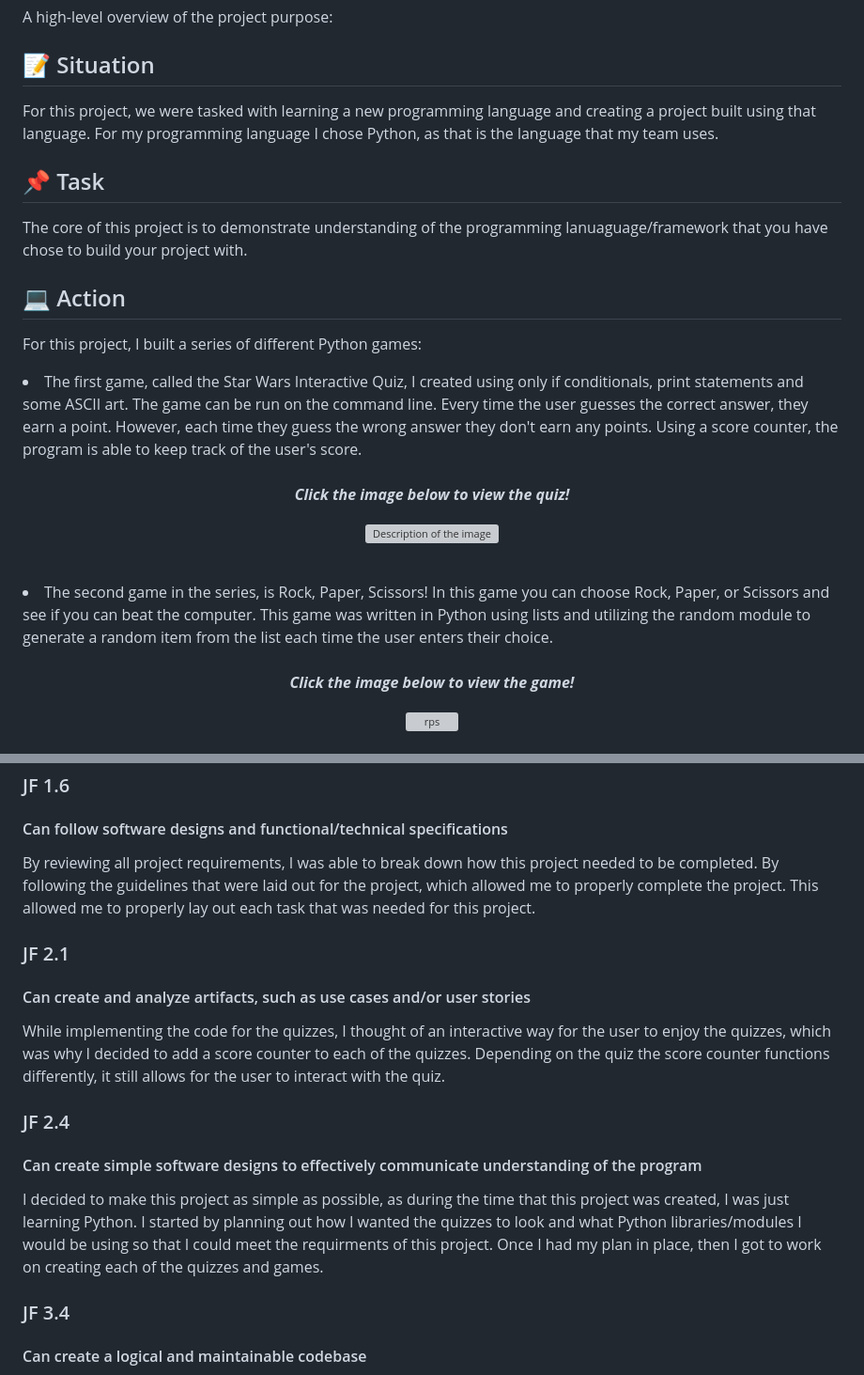
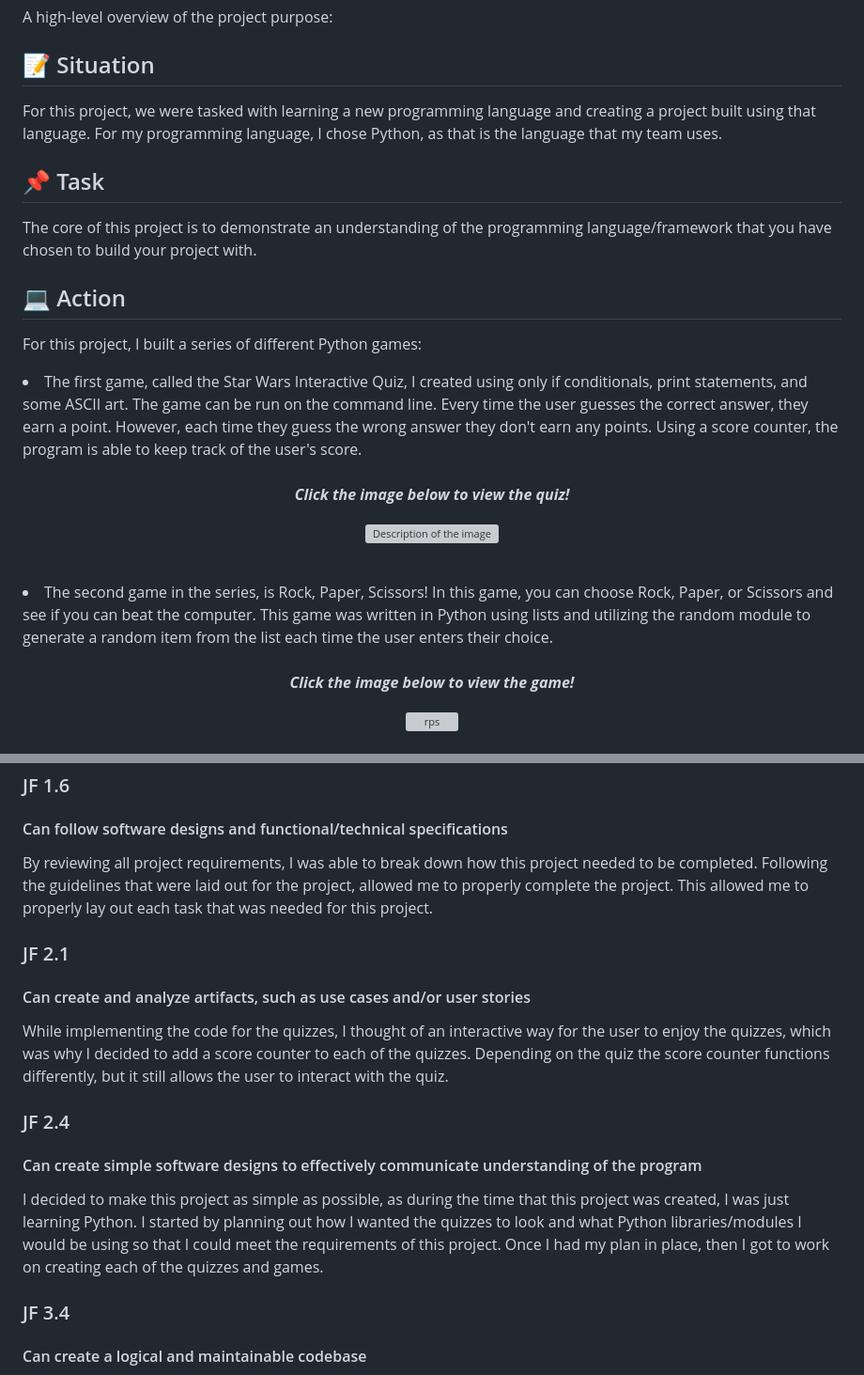
Before and after one commit to krystallopez/KL-portfolio, a Markdown page: Module Projects/PythonProjects.md, 2 parts joined by grey strips. Shown at 94% size. GitHub-like rendering; grey boxes are pictures that could not be loaded.

Commit message:
Update PythonProjects.md
performed grammar check and fixed errors

```diff
--- a/Module Projects/PythonProjects.md
+++ b/Module Projects/PythonProjects.md
@@ -4,17 +4,17 @@ A high-level overview of the project purpose:
 
 ## :memo: Situation
 
-For this project, we were tasked with learning a new programming language and creating a project built using that language. For my programming language I chose Python, as that is the language that my team uses.
+For this project, we were tasked with learning a new programming language and creating a project built using that language. For my programming language, I chose Python, as that is the language that my team uses.
 
 ## :pushpin: Task
 
-The core of this project is to demonstrate understanding of the programming lanuaguage/framework that you have chose to build your project with.
+The core of this project is to demonstrate an understanding of the programming language/framework that you have chosen to build your project with.
 
 ## :computer: Action
 
 For this project, I built a series of different Python games:
 
-<li>The first game, called the Star Wars Interactive Quiz, I created using only if conditionals, print statements and some ASCII art. The game can be run on the command line. Every time the user guesses the correct answer, they earn a point. However, each time they guess the wrong answer they don't earn any points. Using a score counter, the program is able to keep track of the user's score.
+<li>The first game, called the Star Wars Interactive Quiz, I created using only if conditionals, print statements, and some ASCII art. The game can be run on the command line. Every time the user guesses the correct answer, they earn a point. However, each time they guess the wrong answer they don't earn any points. Using a score counter, the program is able to keep track of the user's score.
 </li>
 <br>
 <p align="center"><b><i>Click the image below to view the quiz!</i></b></p>
@@ -25,7 +25,7 @@ For this project, I built a series of different Python games:
 </a></p>
 <br>
 
-<li>The second game in the series, is Rock, Paper, Scissors! In this game you can choose Rock, Paper, or Scissors and see if you can beat the computer. This game was written in Python using lists and utilizing the random module to generate a random item from the list each time the user enters their choice. </li>
+<li>The second game in the series, is Rock, Paper, Scissors! In this game, you can choose Rock, Paper, or Scissors and see if you can beat the computer. This game was written in Python using lists and utilizing the random module to generate a random item from the list each time the user enters their choice. </li>
 <br>
 <p align="center"><b><i>Click the image below to view the game!</i></b></p>
 
@@ -91,20 +91,20 @@ This entire project was built using only <code>Python 3</code>.
 
 #### Can follow software designs and functional/technical specifications
 
-By reviewing all project requirements, I was able to break down how this project needed to be completed. By following the guidelines that were laid out for the project, which allowed me to properly complete the project. This allowed me to properly lay out each task that was needed for this project.
+By reviewing all project requirements, I was able to break down how this project needed to be completed. Following the guidelines that were laid out for the project, allowed me to properly complete the project. This allowed me to properly lay out each task that was needed for this project.
 
 
 ### JF 2.1
 
 #### Can create and analyze artifacts, such as use cases and/or user stories
 
-While implementing the code for the quizzes, I thought of an interactive way for the user to enjoy the quizzes, which was why I decided to add a score counter to each of the quizzes. Depending on the quiz the score counter functions differently, it still allows for the user to interact with the quiz.
+While implementing the code for the quizzes, I thought of an interactive way for the user to enjoy the quizzes, which was why I decided to add a score counter to each of the quizzes. Depending on the quiz the score counter functions differently, but it still allows the user to interact with the quiz.
 
 ### JF 2.4
 
 #### Can create simple software designs to effectively communicate understanding of the program
 
-I decided to make this project as simple as possible, as during the time that this project was created, I was just learning Python. I started by planning out how I wanted the quizzes to look and what Python libraries/modules I would be using so that I could meet the requirments of this project. Once I had my plan in place, then I got to work on creating each of the quizzes and games.
+I decided to make this project as simple as possible, as during the time that this project was created, I was just learning Python. I started by planning out how I wanted the quizzes to look and what Python libraries/modules I would be using so that I could meet the requirements of this project. Once I had my plan in place, then I got to work on creating each of the quizzes and games.
 
 ### JF 3.4
 
```
Also changed, not shown: other parts of Module Projects/PythonProjects.md (+2 -2 lines).
